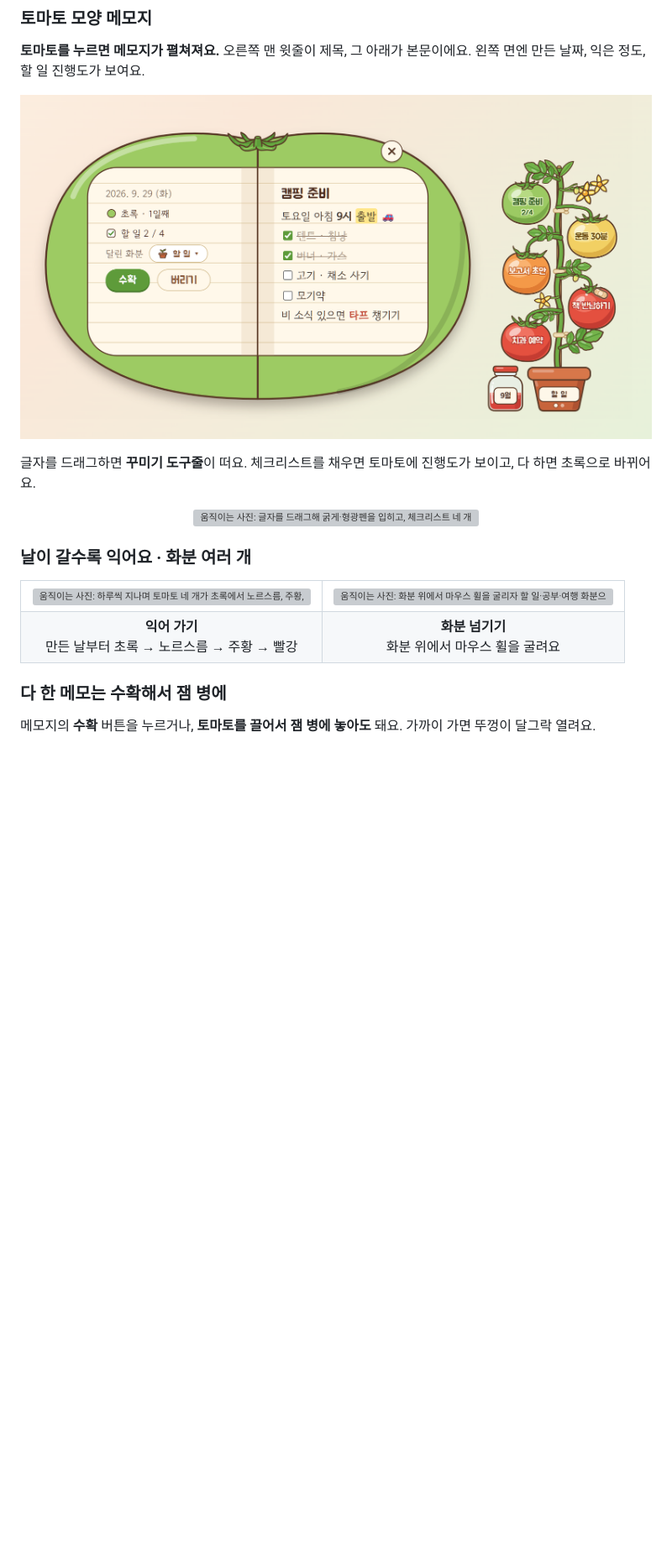
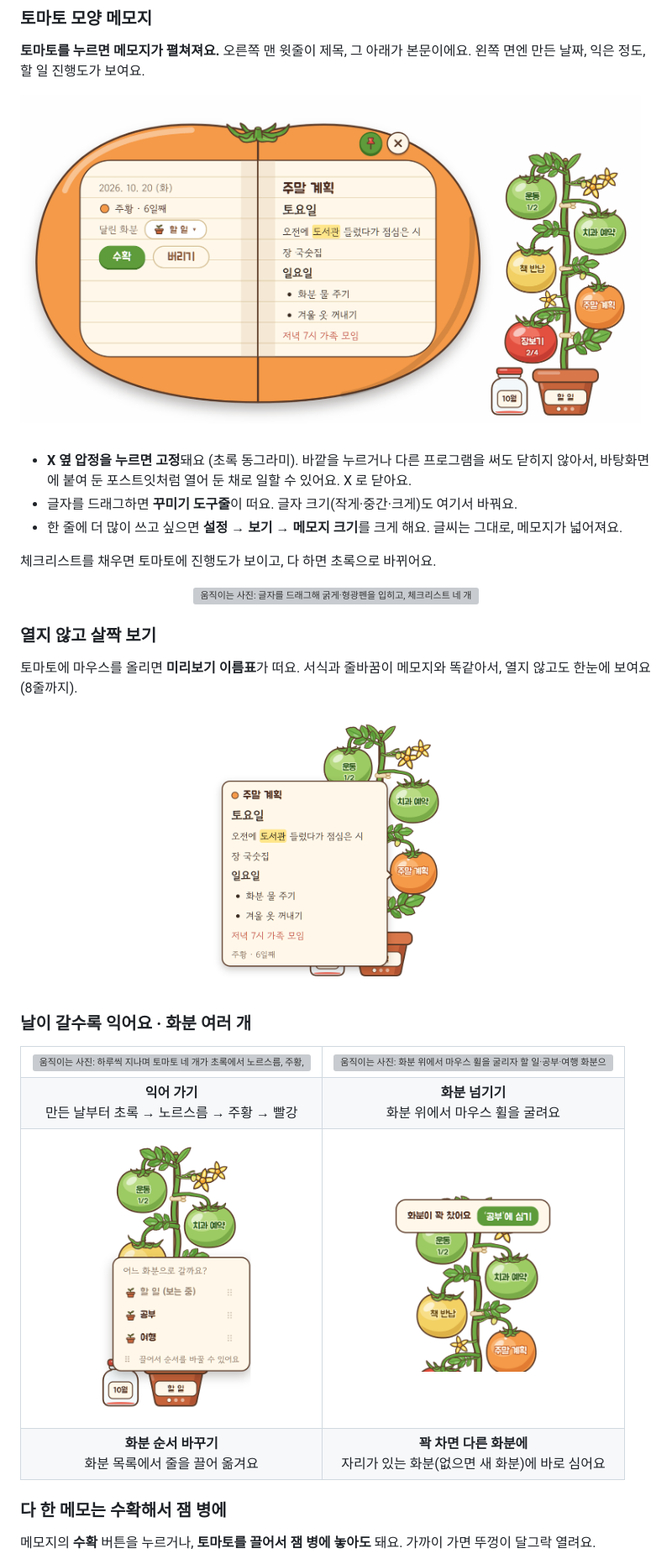
Before and after one commit to dubooooooooo/tomato-memo-releases, a Markdown page: README.md, the part around one of its changes. Shown at 84% size. Rendered like a GitHub page; pictures changed too: images/full.png (added), images/letter.png, images/preview.png (added); blank space fills up the shorter version; grey boxes are pictures that could not be loaded.

Commit message:
README 0.9.12 에 맞추기: 메모지 고정(압정)·글자 크기·메모지 크기, 미리보기 이름표, 화분 순서 바꾸기, 꽉 찬 화분이면 다른 화분에 심기 (새 사진 3장, 메모지·설정·사용법 사진 새로 찍음)
Co-Authored-By: Claude Opus 5.5 <noreply@anthropic.com>

```diff
--- a/README.md
+++ b/README.md
@@ -28,9 +28,20 @@
 </p>
 
-글자를 드래그하면 **꾸미기 도구줄**이 떠요. 체크리스트를 채우면 토마토에 진행도가 보이고, 다 하면 초록으로 바뀌어요.
+- **X 옆 압정을 누르면 고정**돼요 (초록 동그라미). 바깥을 누르거나 다른 프로그램을 써도 닫히지 않아서, 바탕화면에 붙여 둔 포스트잇처럼 열어 둔 채로 일할 수 있어요. X 로 닫아요.
+- 글자를 드래그하면 **꾸미기 도구줄**이 떠요. 글자 크기(작게·중간·크게)도 여기서 바꿔요.
+- 한 줄에 더 많이 쓰고 싶으면 **설정 → 보기 → 메모지 크기**를 크게 해요. 글씨는 그대로, 메모지가 넓어져요.
+
+체크리스트를 채우면 토마토에 진행도가 보이고, 다 하면 초록으로 바뀌어요.
 
 <p align="center">
   <img src="images/deco.webp" width="760" alt="움직이는 사진: 글자를 드래그해 굵게·형광펜을 입히고, 체크리스트 네 개를 차례로 체크하자 토마토에 4/4가 표시되는 모습">
+</p>
+
+### 열지 않고 살짝 보기
+토마토에 마우스를 올리면 **미리보기 이름표**가 떠요. 서식과 줄바꿈이 메모지와 똑같아서, 열지 않고도 한눈에 보여요 (8줄까지).
+
+<p align="center">
+  <img src="images/preview.png" width="300" alt="'주말 계획' 토마토 옆에 뜬 미리보기 이름표: 메모지와 같은 글자 크기·형광펜·글머리 기호가 그대로 보이는 모습">
 </p>
 
 ### 날이 갈수록 익어요 · 화분 여러 개
@@ -43,6 +54,14 @@
   <tr>
     <td align="center"><b>익어 가기</b><br>만든 날부터 초록 → 노르스름 → 주황 → 빨강</td>
     <td align="center"><b>화분 넘기기</b><br>화분 위에서 마우스 휠을 굴려요</td>
+  </tr>
+  <tr>
+    <td align="center"><img src="images/reorder.png" width="210" alt="화분 메뉴의 '어느 화분으로 갈까요?' 목록: 화분 줄마다 오른쪽에 점 여섯 개 손잡이, 아래에 '끌어서 순서를 바꿀 수 있어요' 안내"></td>
+    <td align="center"><img src="images/full.png" width="210" alt="화분이 꽉 찼을 때 줄기를 누르자 뜬 안내: '화분이 꽉 찼어요'와 '‘공부’에 심기' 버튼"></td>
+  </tr>
+  <tr>
+    <td align="center"><b>화분 순서 바꾸기</b><br>화분 목록에서 줄을 끌어 옮겨요</td>
+    <td align="center"><b>꽉 차면 다른 화분에</b><br>자리가 있는 화분(없으면 새 화분)에 바로 심어요</td>
   </tr>
 </table>
 
```
Also changed, not shown: other parts of README.md (+12 -7 lines), images/guide.png, images/settings.png.
